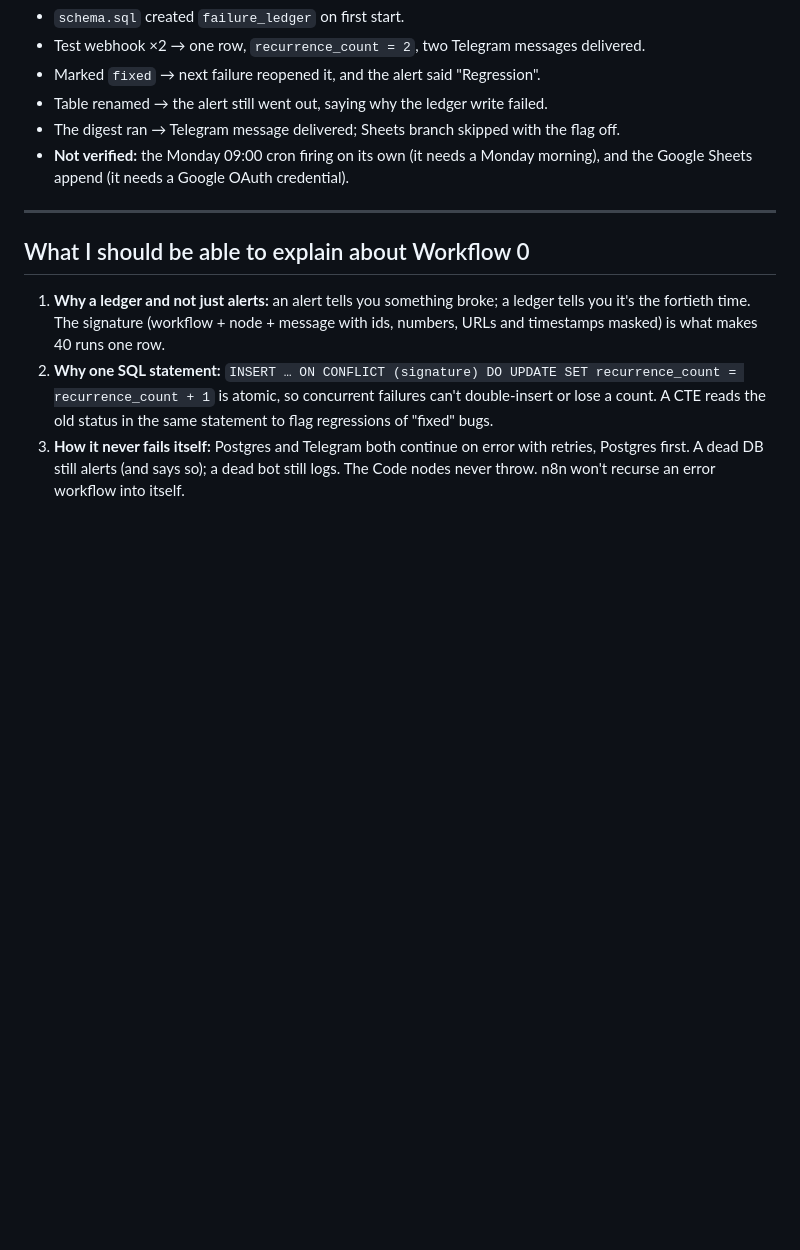
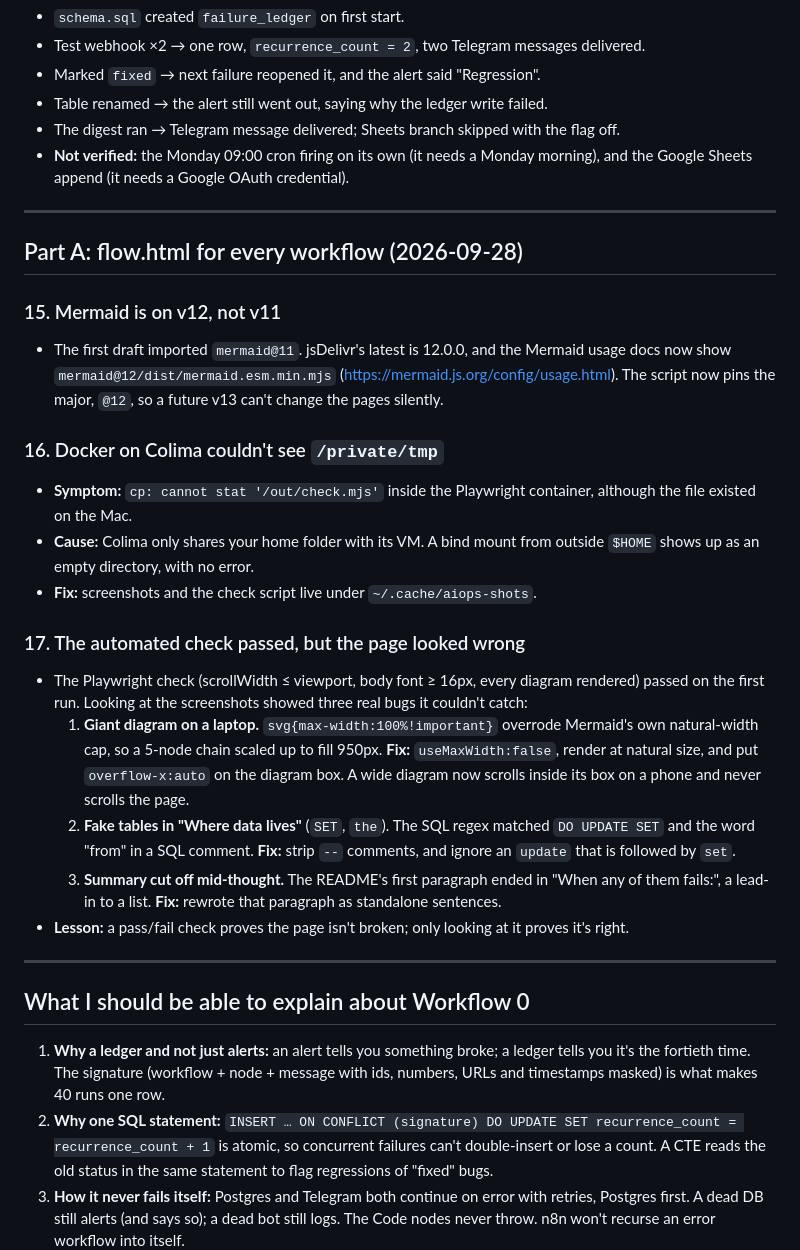
Before and after one commit to AbhishekbuildsAutomations/ai-ops-workflows, a Markdown page: docs/build-log.md, the part around the change. GitHub-like rendering; blank space fills up the shorter version.

```diff
--- a/docs/build-log.md
+++ b/docs/build-log.md
@@ -84,6 +84,28 @@ Stack: n8n 2.40.7 (Docker image), Postgres 18, Docker Compose 5.5 on Colima, mac
 
 ---
 
+## Part A: flow.html for every workflow (2026-09-28)
+
+### 15. Mermaid is on v12, not v11
+- The first draft imported `mermaid@11`. jsDelivr's latest is 12.0.0, and the Mermaid usage docs now show `mermaid@12/dist/mermaid.esm.min.mjs` (https://mermaid.js.org/config/usage.html). The script now pins the major, `@12`, so a future v13 can't change the pages silently.
+
+### 16. Docker on Colima couldn't see `/private/tmp`
+- **Symptom:** `cp: cannot stat '/out/check.mjs'` inside the Playwright container, although the file existed on the Mac.
+- **Cause:** Colima only shares your home folder with its VM. A bind mount from outside `$HOME` shows up as an empty directory, with no error.
+- **Fix:** screenshots and the check script live under `~/.cache/aiops-shots`.
+
+### 17. The automated check passed, but the page looked wrong
+- The Playwright check (scrollWidth ≤ viewport, body font ≥ 16px, every diagram rendered) passed on the first run. Looking at the screenshots showed three real bugs it couldn't catch:
+  1. **Giant diagram on a laptop.** `svg{max-width:100%!important}` overrode Mermaid's own natural-width cap, so a 5-node chain scaled up to fill 950px.
+     **Fix:** `useMaxWidth:false`, render at natural size, and put `overflow-x:auto` on the diagram box. A wide diagram now scrolls inside its box on a phone and never scrolls the page.
+  2. **Fake tables in "Where data lives"** (`SET`, `the`). The SQL regex matched `DO UPDATE SET` and the word "from" in a SQL comment.
+     **Fix:** strip `--` comments, and ignore an `update` that is followed by `set`.
+  3. **Summary cut off mid-thought.** The README's first paragraph ended in "When any of them fails:", a lead-in to a list.
+     **Fix:** rewrote that paragraph as standalone sentences.
+- **Lesson:** a pass/fail check proves the page isn't broken; only looking at it proves it's right.
+
+---
+
 ## What I should be able to explain about Workflow 0
 
 1. **Why a ledger and not just alerts:** an alert tells you something broke; a ledger tells you it's the fortieth time. The signature (workflow + node + message with ids, numbers, URLs and timestamps masked) is what makes 40 runs one row.
```
Also changed, not shown: README.md (+8 -4 lines), docs/conventions.md (+10 -0 lines).
